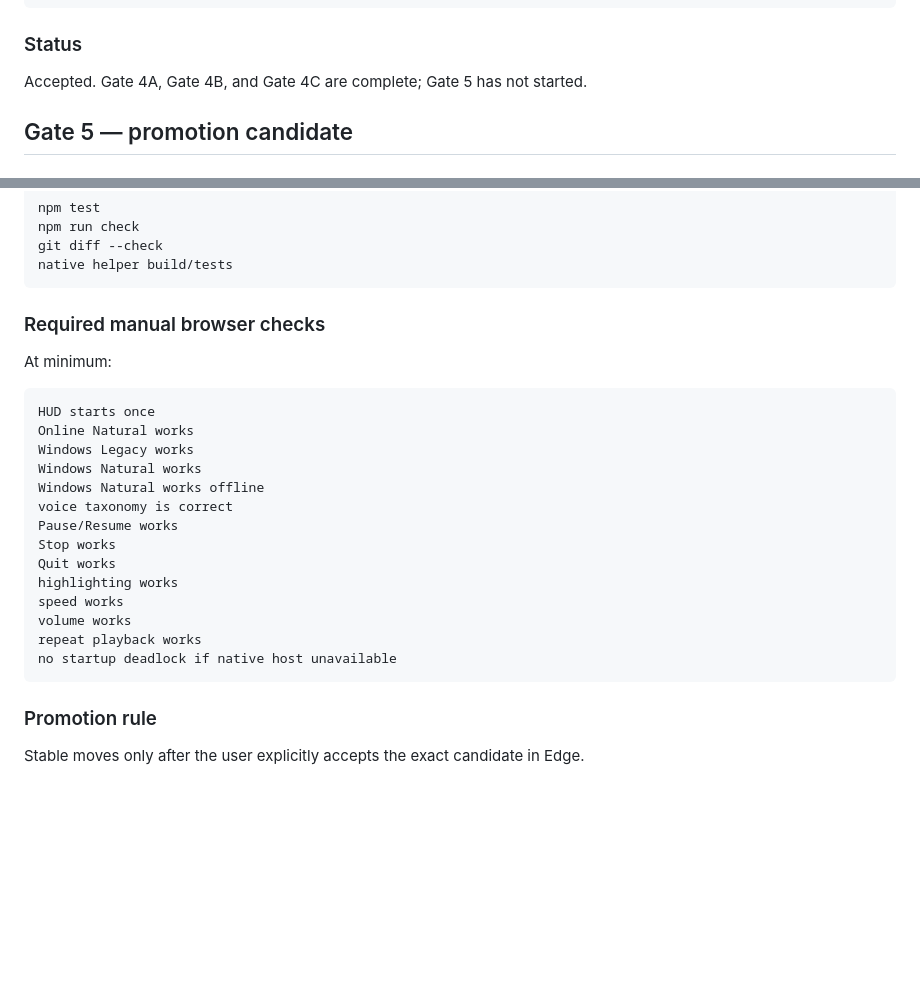
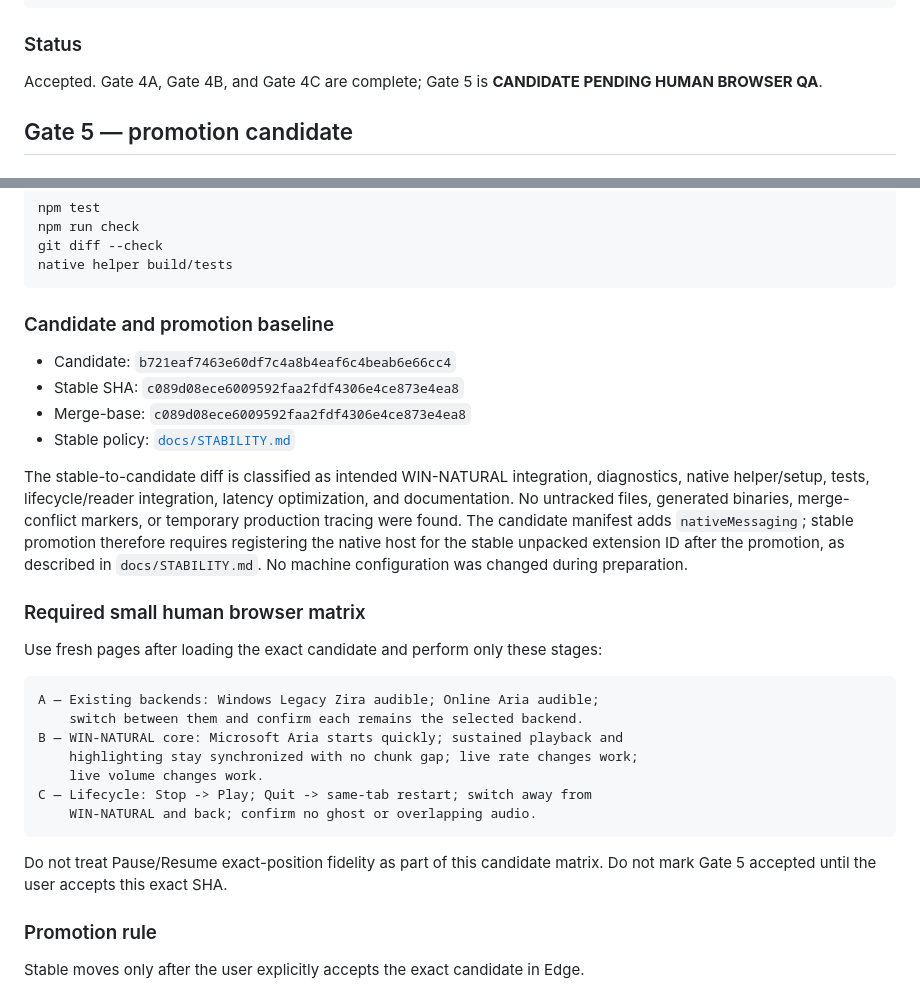
Before and after one commit to sguzman/edge-tts, a Markdown page: docs/win-natural/VERIFICATION.md, 2 parts joined by grey strips. GitHub-like rendering; blank space fills up the shorter version.

Commit message:
Prepare Gate 5 promotion candidate

````diff
--- a/docs/win-natural/VERIFICATION.md
+++ b/docs/win-natural/VERIFICATION.md
@@ -528,7 +528,8 @@ cancel terminates active synthesis cleanly
 
 ### Status
 
-Accepted. Gate 4A, Gate 4B, and Gate 4C are complete; Gate 5 has not started.
+Accepted. Gate 4A, Gate 4B, and Gate 4C are complete; Gate 5 is **CANDIDATE
+PENDING HUMAN BROWSER QA**.
 
 ## Gate 5 — promotion candidate
 
@@ -545,26 +546,38 @@ git diff --check
 native helper build/tests
 ```
 
-### Required manual browser checks
+### Candidate and promotion baseline
 
-At minimum:
+- Candidate: `b721eaf7463e60df7c4a8b4eaf6c4beab6e66cc4`
+- Stable SHA: `c089d08ece6009592faa2fdf4306e4ce873e4ea8`
+- Merge-base: `c089d08ece6009592faa2fdf4306e4ce873e4ea8`
+- Stable policy: [`docs/STABILITY.md`](../STABILITY.md)
+
+The stable-to-candidate diff is classified as intended WIN-NATURAL integration,
+diagnostics, native helper/setup, tests, lifecycle/reader integration, latency
+optimization, and documentation. No untracked files, generated binaries,
+merge-conflict markers, or temporary production tracing were found. The
+candidate manifest adds `nativeMessaging`; stable promotion therefore requires
+registering the native host for the stable unpacked extension ID after the
+promotion, as described in `docs/STABILITY.md`. No machine configuration was
+changed during preparation.
+
+### Required small human browser matrix
+
+Use fresh pages after loading the exact candidate and perform only these stages:
 
 ```text
-HUD starts once
-Online Natural works
-Windows Legacy works
-Windows Natural works
-Windows Natural works offline
-voice taxonomy is correct
-Pause/Resume works
-Stop works
-Quit works
-highlighting works
-speed works
-volume works
-repeat playback works
-no startup deadlock if native host unavailable
+A — Existing backends: Windows Legacy Zira audible; Online Aria audible;
+    switch between them and confirm each remains the selected backend.
+B — WIN-NATURAL core: Microsoft Aria starts quickly; sustained playback and
+    highlighting stay synchronized with no chunk gap; live rate changes work;
+    live volume changes work.
+C — Lifecycle: Stop -> Play; Quit -> same-tab restart; switch away from
+    WIN-NATURAL and back; confirm no ghost or overlapping audio.
 ```
+
+Do not treat Pause/Resume exact-position fidelity as part of this candidate
+matrix. Do not mark Gate 5 accepted until the user accepts this exact SHA.
 
 ### Promotion rule
 
````
Also changed, not shown: docs/STABILITY.md (added, +28 -0 lines), docs/WIN_NATURAL_V2_PLAN.md (+10 -1 lines).
